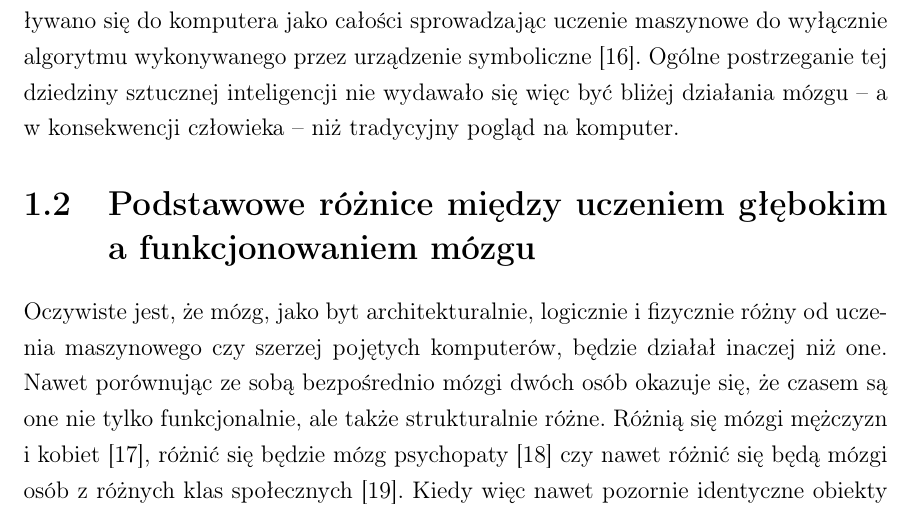
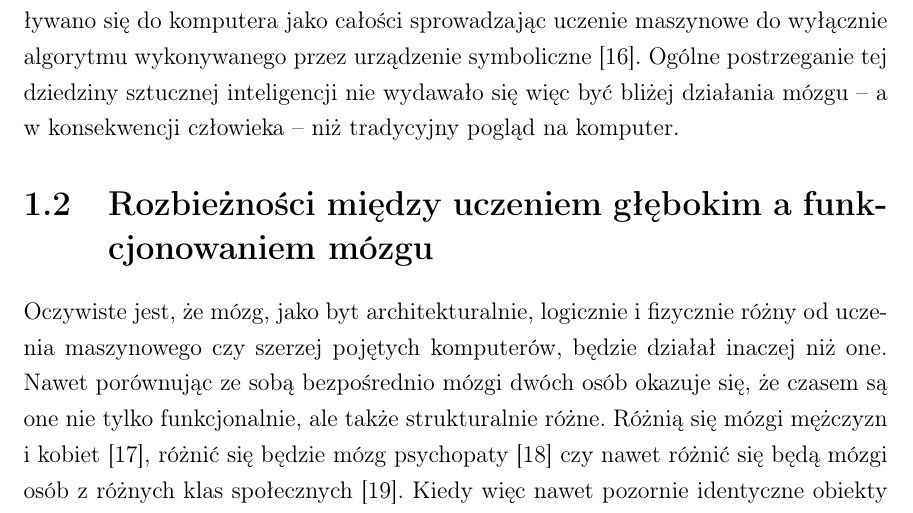
Before and after one commit to mMosiur/Licencjat-Kognitywistyka, a LaTeX thesis (Source/thesis.tex, which reads Source/chapter1.tex): part of page 9 of 21, cut so that both start at the same text. Compiled offline with pdfLaTeX.

Commit message:
Zmiana nazwy sekcji w rozdziale 1

```diff
--- a/Source/chapter1.tex
+++ b/Source/chapter1.tex
@@ -58,7 +58,8 @@ W psychologii nadal dominowała i dominuje metafora komputerowa \cite{casey1989c
 Podobnie w filozofii -- nawet, gdy sieci neuronowe były już znane, nadal odwoływano się do komputera jako całości sprowadzając uczenie maszynowe do wyłącznie algorytmu wykonywanego przez urządzenie symboliczne \cite{searle1980minds}.
 Ogólne postrzeganie tej dziedziny sztucznej inteligencji nie wydawało się więc być bliżej działania mózgu -- a w konsekwencji człowieka -- niż tradycyjny pogląd na komputer.
 
-\section{Podstawowe różnice między uczeniem głębokim a funkcjonowaniem mózgu}
+\section{Rozbieżności między uczeniem głębokim a funkcjonowaniem mózgu}
+\label{sec:differences}
 
 Oczywiste jest, że mózg, jako byt architekturalnie, logicznie i fizycznie różny od uczenia maszynowego czy szerzej pojętych komputerów, będzie działał inaczej niż one.
 Nawet porównując ze sobą bezpośrednio mózgi dwóch osób okazuje się, że czasem są one nie tylko funkcjonalnie, ale także strukturalnie różne.
```
